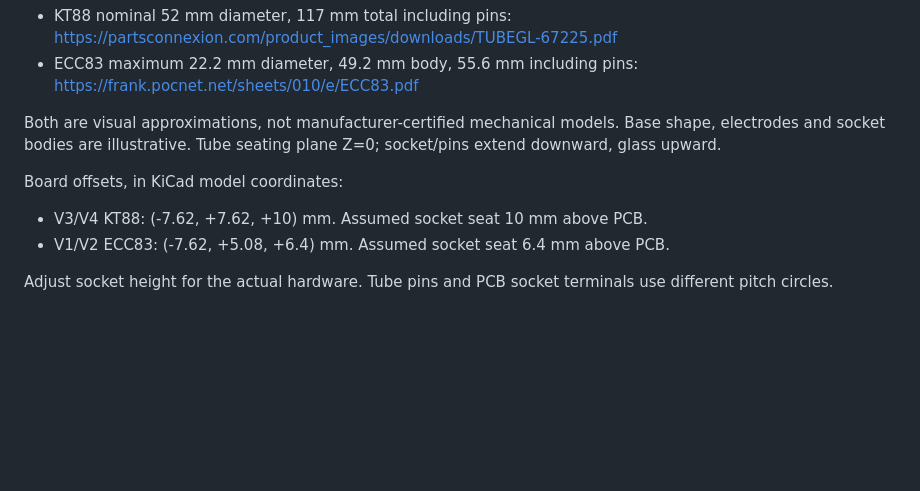
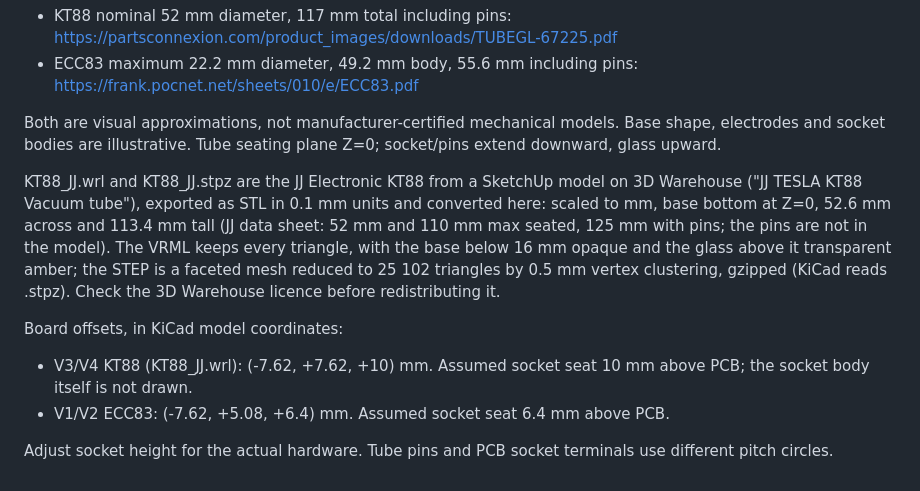
Before and after one commit to lucatib/amplikt88, a Markdown page: 3dmodels/README.md, the part around the change. Rendered like a GitHub page; blank space fills up the shorter version.

Commit message:
Use a JJ KT88 3D model on the board
KT88_JJ.wrl and KT88_JJ.stpz come from a SketchUp model of the JJ KT88:
scaled from 0.1 mm to mm, base at Z=0, 52.6 mm across, the base opaque and
the glass transparent amber in the VRML. The STEP is the mesh reduced to
25 102 triangles and gzipped (7.6 MB) so it stays under GitHub's limits.
V3/V4 and Valve_Octal_KT88 point at it with the old seat offset.

Co-Authored-By: Claude Opus 5.5 <noreply@anthropic.com>
Claude-Session: https://claude.ai/code/session_01UGTfomFoJpSxmm1Y2WvCrZ

```diff
--- a/3dmodels/README.md
+++ b/3dmodels/README.md
@@ -8,8 +8,10 @@ References:
 
 Both are visual approximations, not manufacturer-certified mechanical models. Base shape, electrodes and socket bodies are illustrative. Tube seating plane Z=0; socket/pins extend downward, glass upward.
 
+KT88_JJ.wrl and KT88_JJ.stpz are the JJ Electronic KT88 from a SketchUp model on 3D Warehouse ("JJ TESLA KT88 Vacuum tube"), exported as STL in 0.1 mm units and converted here: scaled to mm, base bottom at Z=0, 52.6 mm across and 113.4 mm tall (JJ data sheet: 52 mm and 110 mm max seated, 125 mm with pins; the pins are not in the model). The VRML keeps every triangle, with the base below 16 mm opaque and the glass above it transparent amber; the STEP is a faceted mesh reduced to 25 102 triangles by 0.5 mm vertex clustering, gzipped (KiCad reads .stpz). Check the 3D Warehouse licence before redistributing it.
+
 Board offsets, in KiCad model coordinates:
-- V3/V4 KT88: (-7.62, +7.62, +10) mm. Assumed socket seat 10 mm above PCB.
+- V3/V4 KT88 (KT88_JJ.wrl): (-7.62, +7.62, +10) mm. Assumed socket seat 10 mm above PCB; the socket body itself is not drawn.
 - V1/V2 ECC83: (-7.62, +5.08, +6.4) mm. Assumed socket seat 6.4 mm above PCB.
 
 Adjust socket height for the actual hardware. Tube pins and PCB socket terminals use different pitch circles.
```
Also changed, not shown: docs/pcb-3d-bottom.png, docs/pcb-3d-perspective.png, docs/pcb-3d.png, 4 other files.
